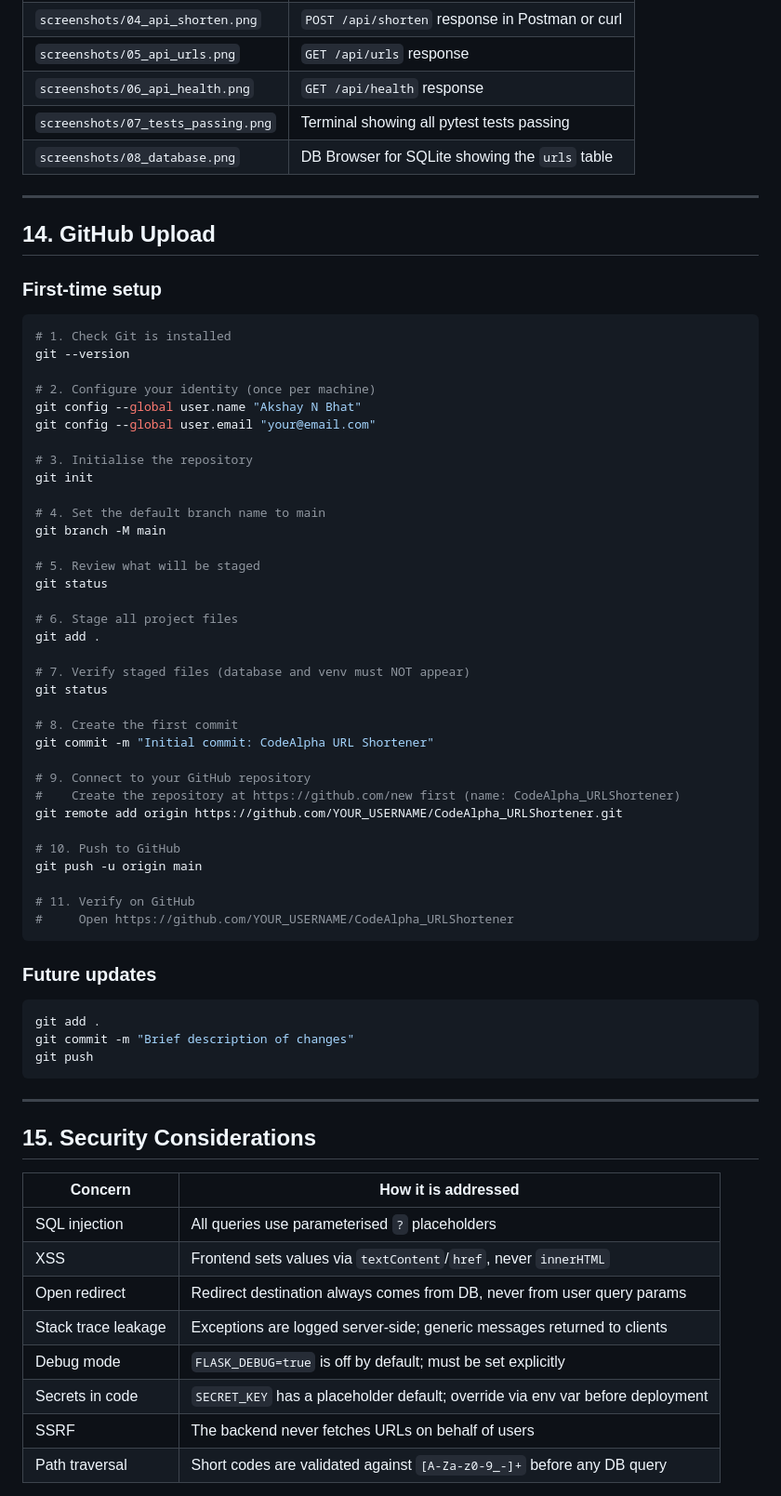
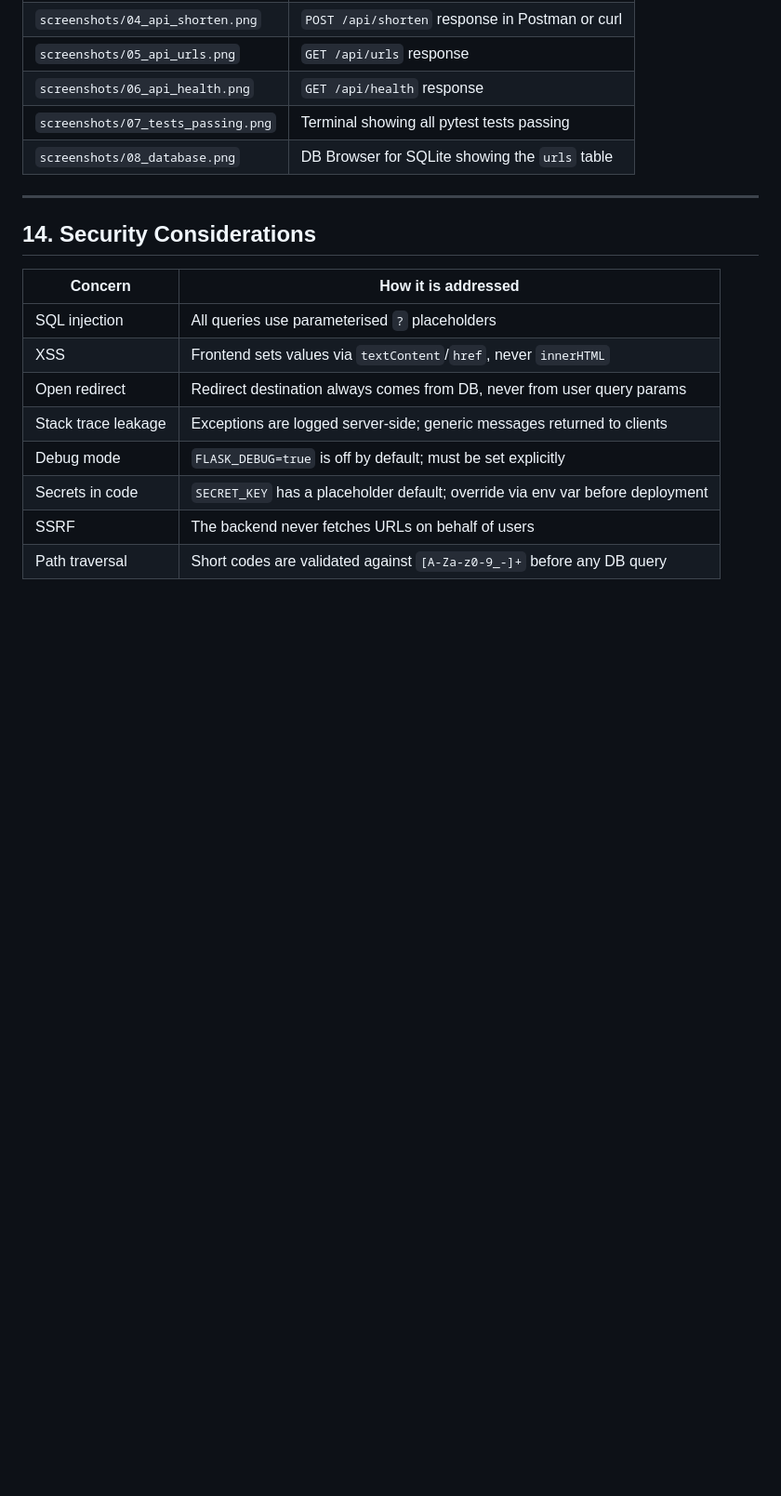
Before and after one commit to Akshaynbhat/URL_Shortener, a Markdown page: README.md, the part around one of its changes. Shown at 93% size. GitHub-like rendering; blank space fills up the shorter version.

Commit message:
Revise README to remove upload steps and adjust sections
Removed GitHub upload instructions and updated section numbers.

````diff
--- a/README.md
+++ b/README.md
@@ -396,58 +396,8 @@ Tests use an **in-memory SQLite database** — they never touch `instance/urls.d
 
 ---
 
-## 14. GitHub Upload
 
-### First-time setup
-
-```powershell
-# 1. Check Git is installed
-git --version
-
-# 2. Configure your identity (once per machine)
-git config --global user.name "Akshay N Bhat"
-git config --global user.email "your@email.com"
-
-# 3. Initialise the repository
-git init
-
-# 4. Set the default branch name to main
-git branch -M main
-
-# 5. Review what will be staged
-git status
-
-# 6. Stage all project files
-git add .
-
-# 7. Verify staged files (database and venv must NOT appear)
-git status
-
-# 8. Create the first commit
-git commit -m "Initial commit: CodeAlpha URL Shortener"
-
-# 9. Connect to your GitHub repository
-#    Create the repository at https://github.com/new first (name: CodeAlpha_URLShortener)
-git remote add origin https://github.com/YOUR_USERNAME/CodeAlpha_URLShortener.git
-
-# 10. Push to GitHub
-git push -u origin main
-
-# 11. Verify on GitHub
-#     Open https://github.com/YOUR_USERNAME/CodeAlpha_URLShortener
-```
-
-### Future updates
-
-```powershell
-git add .
-git commit -m "Brief description of changes"
-git push
-```
-
----
-
-## 15. Security Considerations
+## 14. Security Considerations
 
 | Concern | How it is addressed |
 |---|---|
````
Also changed, not shown: other parts of README.md (+2 -2 lines).
